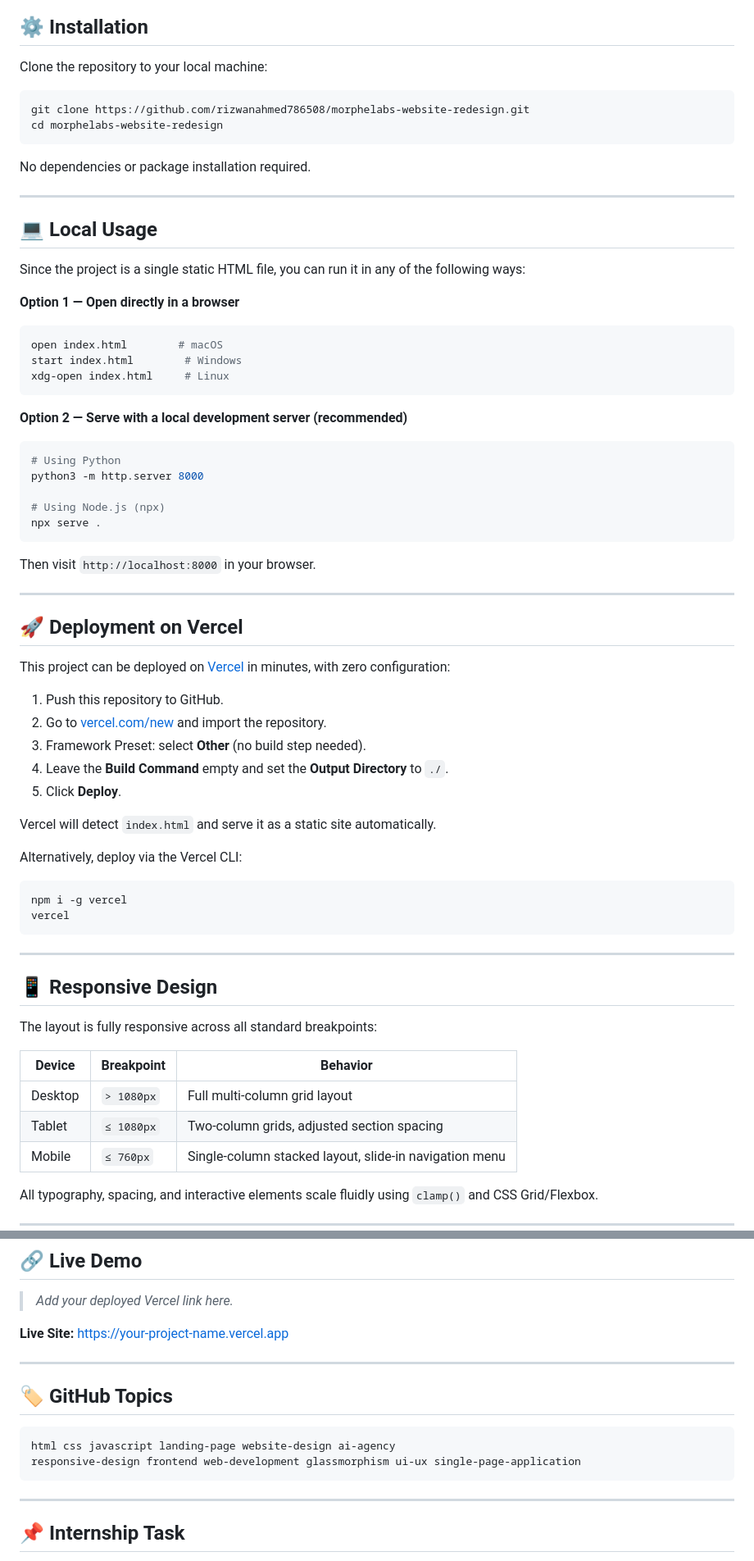
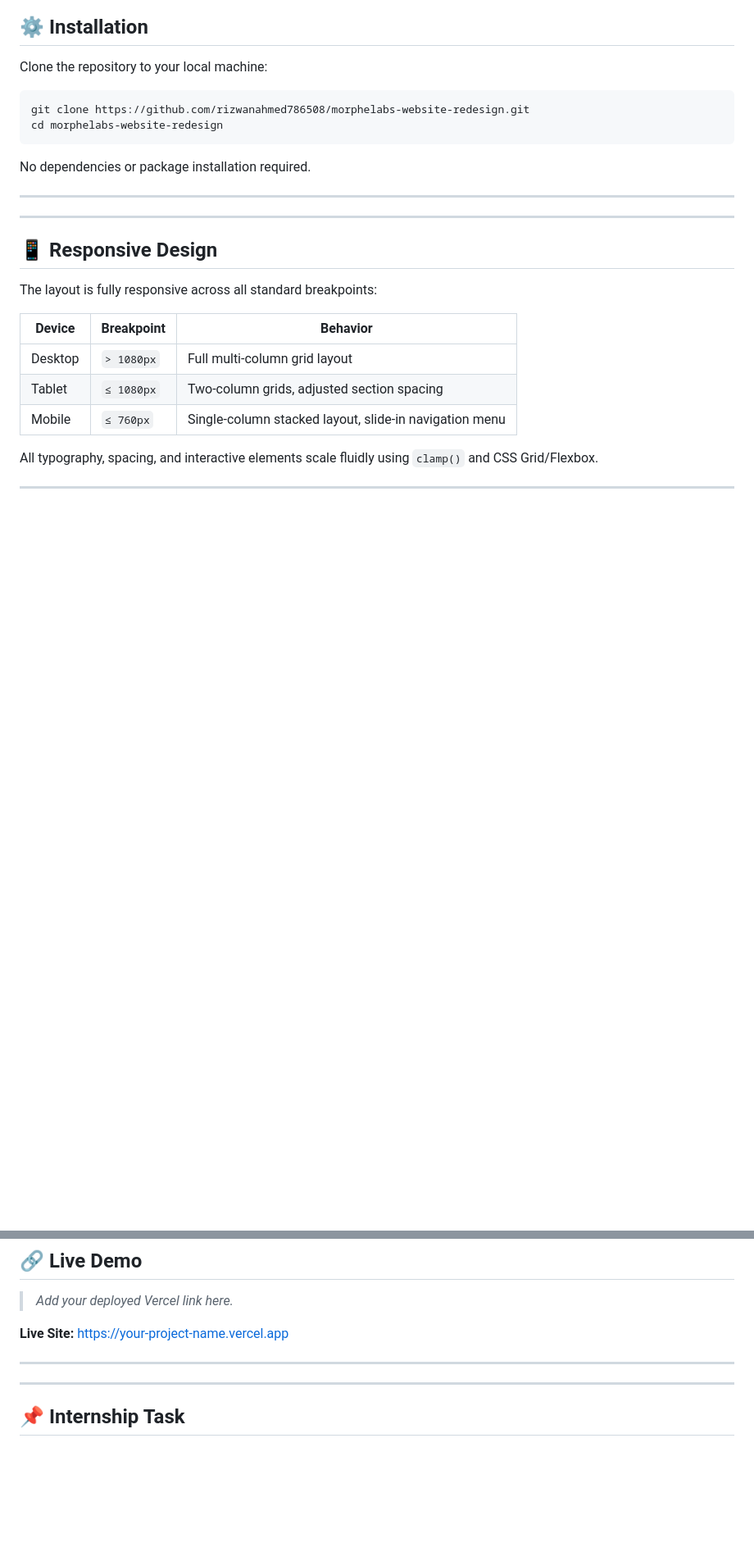
Before and after one commit to rizwanahmed786508/morphelabs-nextgen-landing, a Markdown page: README.md, 2 parts joined by grey strips. Shown at 82% size. Rendered like a GitHub page; blank space fills up the shorter version.

````diff
--- a/README.md
+++ b/README.md
@@ -95,48 +95,8 @@ No dependencies or package installation required.
 
 ---
 
-## 💻 Local Usage
 
-Since the project is a single static HTML file, you can run it in any of the following ways:
 
-**Option 1 — Open directly in a browser**
-```bash
-open index.html        # macOS
-start index.html        # Windows
-xdg-open index.html     # Linux
-```
-
-**Option 2 — Serve with a local development server (recommended)**
-```bash
-# Using Python
-python3 -m http.server 8000
-
-# Using Node.js (npx)
-npx serve .
-```
-
-Then visit `http://localhost:8000` in your browser.
-
----
-
-## 🚀 Deployment on Vercel
-
-This project can be deployed on [Vercel](https://vercel.com) in minutes, with zero configuration:
-
-1. Push this repository to GitHub.
-2. Go to [vercel.com/new](https://vercel.com/new) and import the repository.
-3. Framework Preset: select **Other** (no build step needed).
-4. Leave the **Build Command** empty and set the **Output Directory** to `./`.
-5. Click **Deploy**.
-
-Vercel will detect `index.html` and serve it as a static site automatically.
-
-Alternatively, deploy via the Vercel CLI:
-
-```bash
-npm i -g vercel
-vercel
-```
 
 ---
 
@@ -200,12 +160,5 @@ Tested and optimized for the latest versions of:
 
 ---
-
-## 🏷️ GitHub Topics
-
-```
-html css javascript landing-page website-design ai-agency
-responsive-design frontend web-development glassmorphism ui-ux single-page-application
-```
 
 ---
 
````
Also changed, not shown: other parts of README.md (+1 -1 lines).
